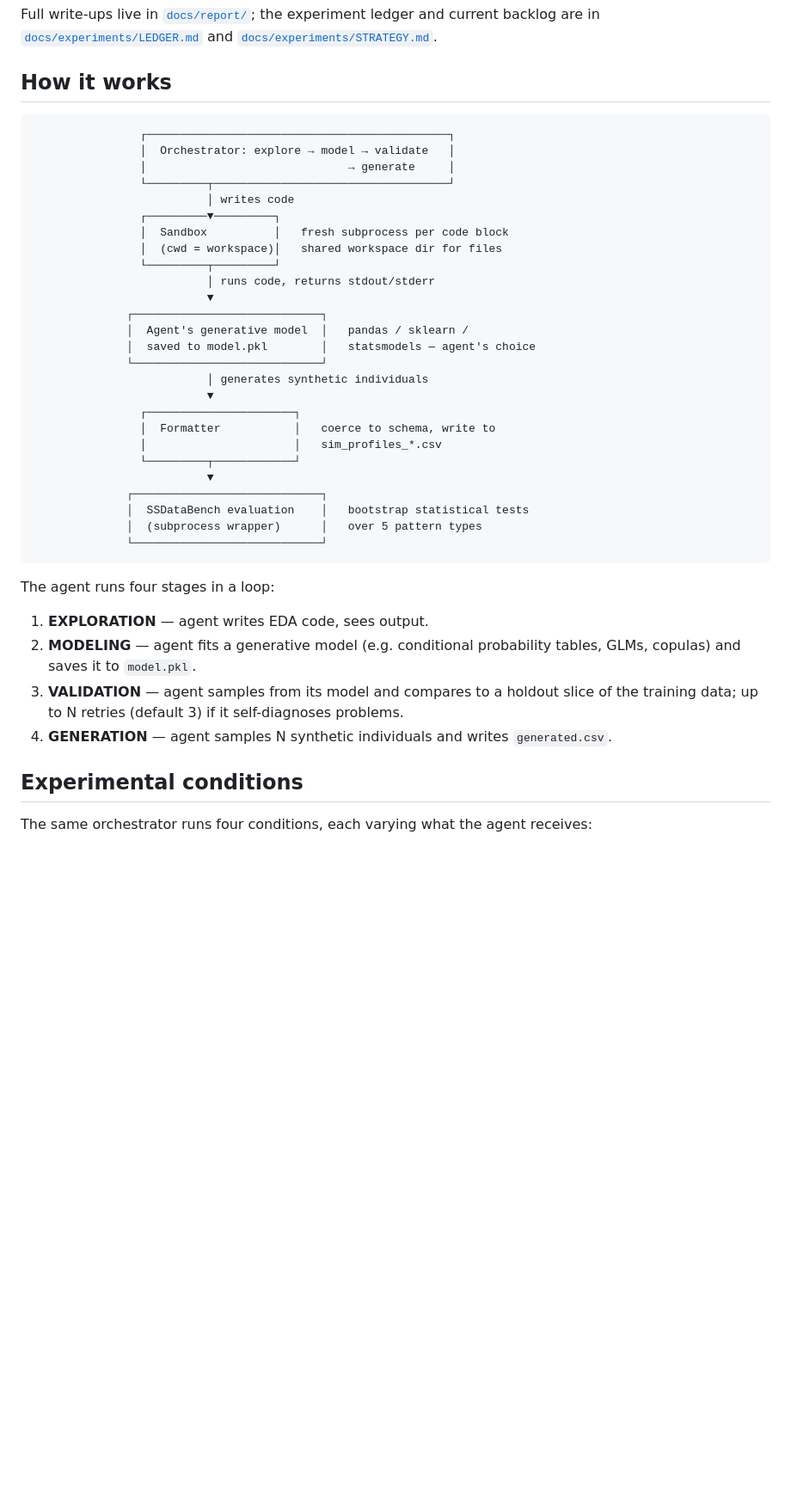
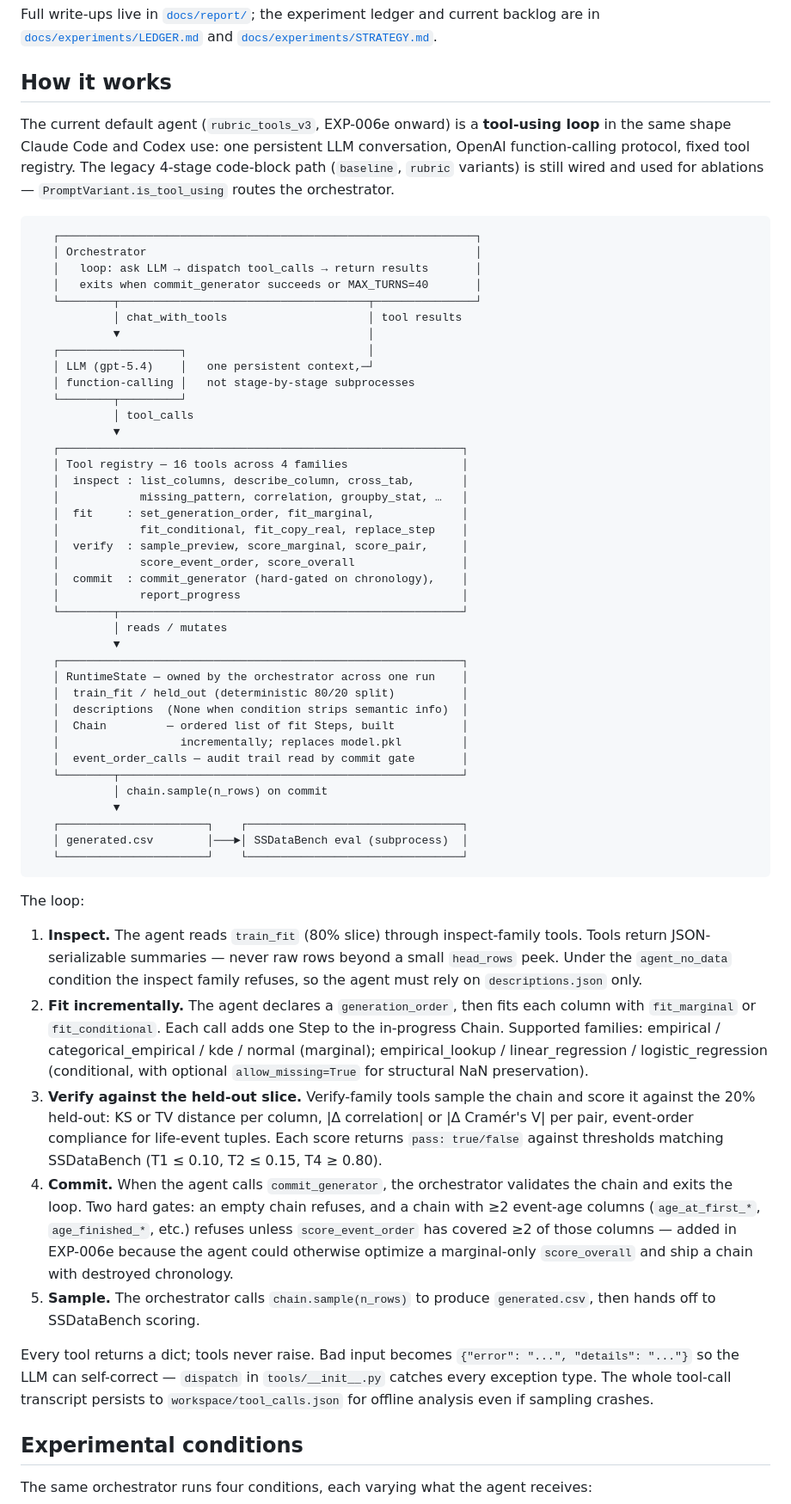
Before and after one commit to houx15/SSDataAgent, a Markdown page: README.md, the part around one of its changes. Shown at 86% size. GitHub-like rendering; blank space fills up the shorter version.

Commit message:
README: rewrite agent loop section for the tool-using path (EXP-006e current)
The "How it works" diagram and 4-stage description was the legacy
code-block path. Current default is rubric_tools_v3, a tool-using loop
with 16 tools across inspect/fit/verify/commit families and a hard
commit gate on chronology for longitudinal datasets.

Other touch-ups in the same section:
- Per-run artifacts now lists chain.json / tool_calls.json /
  transcript.json / progress.log alongside the legacy step_NN.* files.
- Key design decisions: separated the two execution paths (legacy
  subprocess vs in-process tool dispatch); documented the 80/20
  train/held-out inner split that the verify family uses; added the
  "verify-tool design is destiny" lesson.
- Status table: added a row for the tool-using loop and clarified that
  the 4-stage orchestrator is the legacy path.

Co-Authored-By: Claude Opus 4.7 (1M context) <noreply@anthropic.com>

````diff
--- a/README.md
+++ b/README.md
@@ -23,41 +23,59 @@ Full write-ups live in [`docs/report/`](docs/report/); the experiment ledger and
 
 ## How it works
 
+The current default agent (`rubric_tools_v3`, EXP-006e onward) is a **tool-using loop** in the same shape Claude Code and Codex use: one persistent LLM conversation, OpenAI function-calling protocol, fixed tool registry. The legacy 4-stage code-block path (`baseline`, `rubric` variants) is still wired and used for ablations — `PromptVariant.is_tool_using` routes the orchestrator.
+
 ```
-                ┌─────────────────────────────────────────────┐
-                │  Orchestrator: explore → model → validate   │
-                │                              → generate     │
-                └─────────┬───────────────────────────────────┘
-                          │ writes code
-                ┌─────────▼─────────┐
-                │  Sandbox          │   fresh subprocess per code block
-                │  (cwd = workspace)│   shared workspace dir for files
-                └─────────┬─────────┘
-                          │ runs code, returns stdout/stderr
-                          ▼
-              ┌────────────────────────────┐
-              │  Agent's generative model  │   pandas / sklearn /
-              │  saved to model.pkl        │   statsmodels — agent's choice
-              └────────────────────────────┘
-                          │ generates synthetic individuals
-                          ▼
-                ┌──────────────────────┐
-                │  Formatter           │   coerce to schema, write to
-                │                      │   sim_profiles_*.csv
-                └─────────┬────────────┘
-                          ▼
-              ┌────────────────────────────┐
-              │  SSDataBench evaluation    │   bootstrap statistical tests
-              │  (subprocess wrapper)      │   over 5 pattern types
-              └────────────────────────────┘
+   ┌──────────────────────────────────────────────────────────────┐
+   │ Orchestrator                                                 │
+   │   loop: ask LLM → dispatch tool_calls → return results       │
+   │   exits when commit_generator succeeds or MAX_TURNS=40       │
+   └────────┬─────────────────────────────────────┬───────────────┘
+            │ chat_with_tools                     │ tool results
+            ▼                                     │
+   ┌──────────────────┐                           │
+   │ LLM (gpt-5.4)    │   one persistent context,─┘
+   │ function-calling │   not stage-by-stage subprocesses
+   └────────┬─────────┘
+            │ tool_calls
+            ▼
+   ┌────────────────────────────────────────────────────────────┐
+   │ Tool registry — 16 tools across 4 families                 │
+   │  inspect : list_columns, describe_column, cross_tab,       │
+   │            missing_pattern, correlation, groupby_stat, …   │
+   │  fit     : set_generation_order, fit_marginal,             │
+   │            fit_conditional, fit_copy_real, replace_step    │
+   │  verify  : sample_preview, score_marginal, score_pair,     │
+   │            score_event_order, score_overall                │
+   │  commit  : commit_generator (hard-gated on chronology),    │
+   │            report_progress                                 │
+   └────────┬───────────────────────────────────────────────────┘
+            │ reads / mutates
+            ▼
+   ┌────────────────────────────────────────────────────────────┐
+   │ RuntimeState — owned by the orchestrator across one run    │
+   │  train_fit / held_out (deterministic 80/20 split)          │
+   │  descriptions  (None when condition strips semantic info)  │
+   │  Chain         — ordered list of fit Steps, built          │
+   │                  incrementally; replaces model.pkl         │
+   │  event_order_calls — audit trail read by commit gate       │
+   └────────┬───────────────────────────────────────────────────┘
+            │ chain.sample(n_rows) on commit
+            ▼
+   ┌──────────────────────┐    ┌────────────────────────────────┐
+   │ generated.csv        │───►│ SSDataBench eval (subprocess)  │
+   └──────────────────────┘    └────────────────────────────────┘
 ```
 
-The agent runs four stages in a loop:
+The loop:
 
-1. **EXPLORATION** — agent writes EDA code, sees output.
-2. **MODELING** — agent fits a generative model (e.g. conditional probability tables, GLMs, copulas) and saves it to `model.pkl`.
-3. **VALIDATION** — agent samples from its model and compares to a holdout slice of the training data; up to N retries (default 3) if it self-diagnoses problems.
-4. **GENERATION** — agent samples N synthetic individuals and writes `generated.csv`.
+1. **Inspect.** The agent reads `train_fit` (80% slice) through inspect-family tools. Tools return JSON-serializable summaries — never raw rows beyond a small `head_rows` peek. Under the `agent_no_data` condition the inspect family refuses, so the agent must rely on `descriptions.json` only.
+2. **Fit incrementally.** The agent declares a `generation_order`, then fits each column with `fit_marginal` or `fit_conditional`. Each call adds one Step to the in-progress Chain. Supported families: empirical / categorical_empirical / kde / normal (marginal); empirical_lookup / linear_regression / logistic_regression (conditional, with optional `allow_missing=True` for structural NaN preservation).
+3. **Verify against the held-out slice.** Verify-family tools sample the chain and score it against the 20% held-out: KS or TV distance per column, |Δ correlation| or |Δ Cramér's V| per pair, event-order compliance for life-event tuples. Each score returns `pass: true/false` against thresholds matching SSDataBench (T1 ≤ 0.10, T2 ≤ 0.15, T4 ≥ 0.80).
+4. **Commit.** When the agent calls `commit_generator`, the orchestrator validates the chain and exits the loop. Two hard gates: an empty chain refuses, and a chain with ≥2 event-age columns (`age_at_first_*`, `age_finished_*`, etc.) refuses unless `score_event_order` has covered ≥2 of those columns — added in EXP-006e because the agent could otherwise optimize a marginal-only `score_overall` and ship a chain with destroyed chronology.
+5. **Sample.** The orchestrator calls `chain.sample(n_rows)` to produce `generated.csv`, then hands off to SSDataBench scoring.
+
+Every tool returns a dict; tools never raise. Bad input becomes `{"error": "...", "details": "..."}` so the LLM can self-correct — `dispatch` in `tools/__init__.py` catches every exception type. The whole tool-call transcript persists to `workspace/tool_calls.json` for offline analysis even if sampling crashes.
 
 ## Experimental conditions
 
````
Also changed, not shown: other parts of README.md (+21 -13 lines).
